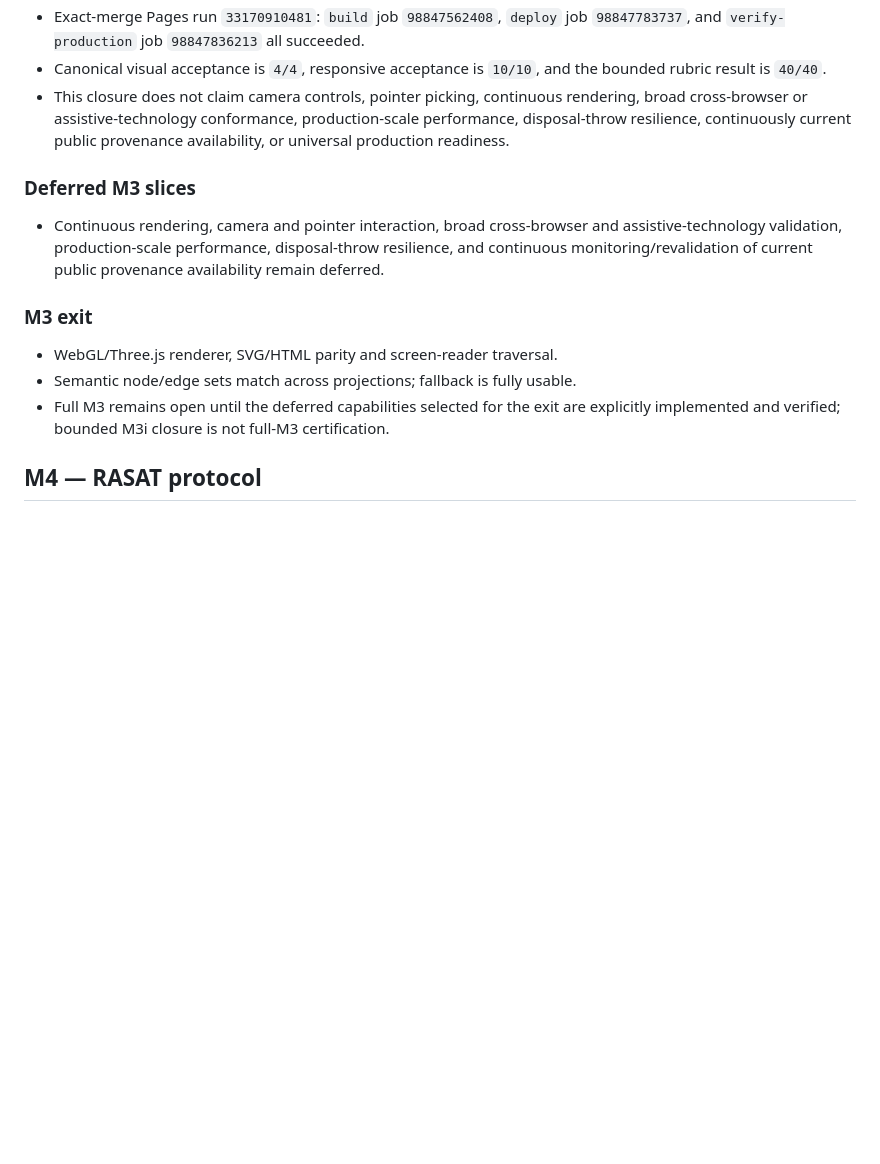
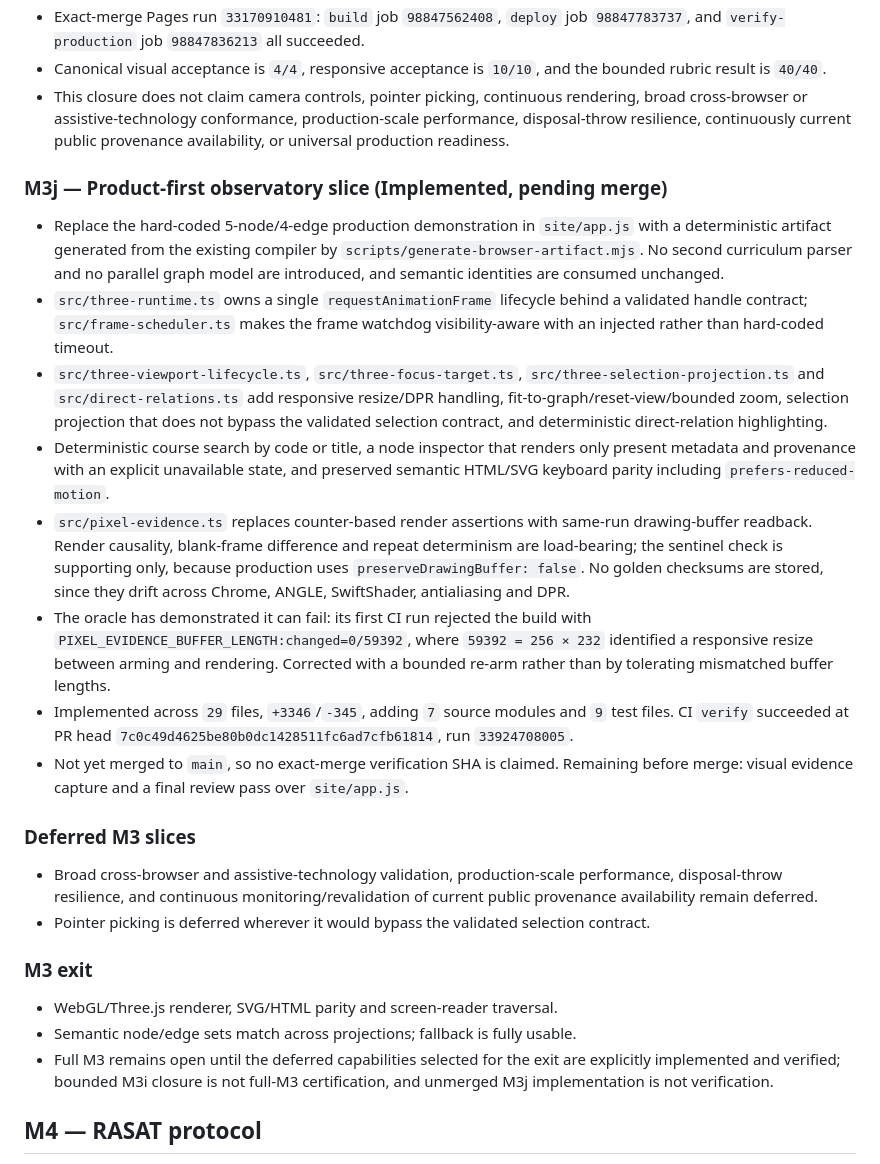
Before and after one commit to umutseve4/cosmic-econometric-observatory, a Markdown page: ROADMAP.md, the part around the change. Rendered like a GitHub page; blank space fills up the shorter version.

Commit message:
docs: add M3j to the roadmap and correct the deferred M3 list
Records the product-first observatory slice as implemented-pending-merge,
with its file/test counts and the CI run that verified the PR head, and
explicitly claims no exact-merge SHA. Removes continuous rendering and
camera interaction from the deferred list now that both are delivered,
keeping pointer picking deferred where it would bypass the validated
selection contract.

```diff
--- a/ROADMAP.md
+++ b/ROADMAP.md
@@ -85,13 +85,24 @@
 - Canonical visual acceptance is `4/4`, responsive acceptance is `10/10`, and the bounded rubric result is `40/40`.
 - This closure does not claim camera controls, pointer picking, continuous rendering, broad cross-browser or assistive-technology conformance, production-scale performance, disposal-throw resilience, continuously current public provenance availability, or universal production readiness.
 
+### M3j — Product-first observatory slice (Implemented, pending merge)
+- Replace the hard-coded 5-node/4-edge production demonstration in `site/app.js` with a deterministic artifact generated from the existing compiler by `scripts/generate-browser-artifact.mjs`. No second curriculum parser and no parallel graph model are introduced, and semantic identities are consumed unchanged.
+- `src/three-runtime.ts` owns a single `requestAnimationFrame` lifecycle behind a validated handle contract; `src/frame-scheduler.ts` makes the frame watchdog visibility-aware with an injected rather than hard-coded timeout.
+- `src/three-viewport-lifecycle.ts`, `src/three-focus-target.ts`, `src/three-selection-projection.ts` and `src/direct-relations.ts` add responsive resize/DPR handling, fit-to-graph/reset-view/bounded zoom, selection projection that does not bypass the validated selection contract, and deterministic direct-relation highlighting.
+- Deterministic course search by code or title, a node inspector that renders only present metadata and provenance with an explicit unavailable state, and preserved semantic HTML/SVG keyboard parity including `prefers-reduced-motion`.
+- `src/pixel-evidence.ts` replaces counter-based render assertions with same-run drawing-buffer readback. Render causality, blank-frame difference and repeat determinism are load-bearing; the sentinel check is supporting only, because production uses `preserveDrawingBuffer: false`. No golden checksums are stored, since they drift across Chrome, ANGLE, SwiftShader, antialiasing and DPR.
+- The oracle has demonstrated it can fail: its first CI run rejected the build with `PIXEL_EVIDENCE_BUFFER_LENGTH:changed=0/59392`, where `59392 = 256 × 232` identified a responsive resize between arming and rendering. Corrected with a bounded re-arm rather than by tolerating mismatched buffer lengths.
+- Implemented across `29` files, `+3346`/`-345`, adding `7` source modules and `9` test files. CI `verify` succeeded at PR head `7c0c49d4625be80b0dc1428511fc6ad7cfb61814`, run `33924708005`.
+- Not yet merged to `main`, so no exact-merge verification SHA is claimed. Remaining before merge: visual evidence capture and a final review pass over `site/app.js`.
+
 ### Deferred M3 slices
-- Continuous rendering, camera and pointer interaction, broad cross-browser and assistive-technology validation, production-scale performance, disposal-throw resilience, and continuous monitoring/revalidation of current public provenance availability remain deferred.
+- Broad cross-browser and assistive-technology validation, production-scale performance, disposal-throw resilience, and continuous monitoring/revalidation of current public provenance availability remain deferred.
+- Pointer picking is deferred wherever it would bypass the validated selection contract.
 
 ### M3 exit
 - WebGL/Three.js renderer, SVG/HTML parity and screen-reader traversal.
 - Semantic node/edge sets match across projections; fallback is fully usable.
-- Full M3 remains open until the deferred capabilities selected for the exit are explicitly implemented and verified; bounded M3i closure is not full-M3 certification.
+- Full M3 remains open until the deferred capabilities selected for the exit are explicitly implemented and verified; bounded M3i closure is not full-M3 certification, and unmerged M3j implementation is not verification.
 
 ## M4 — RASAT protocol
 - Allow-listed, schema-validated scene commands and evidence orchestration.
```
